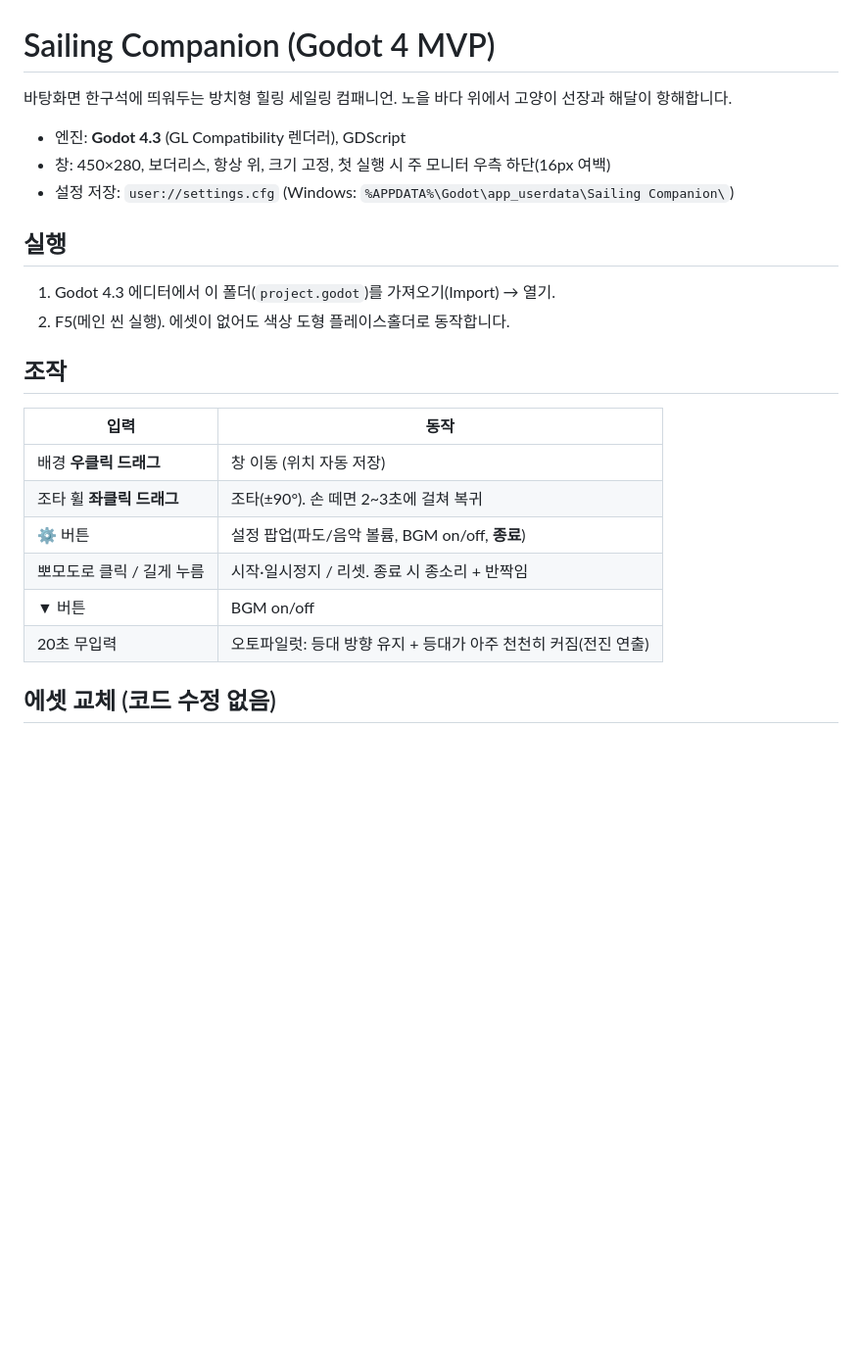
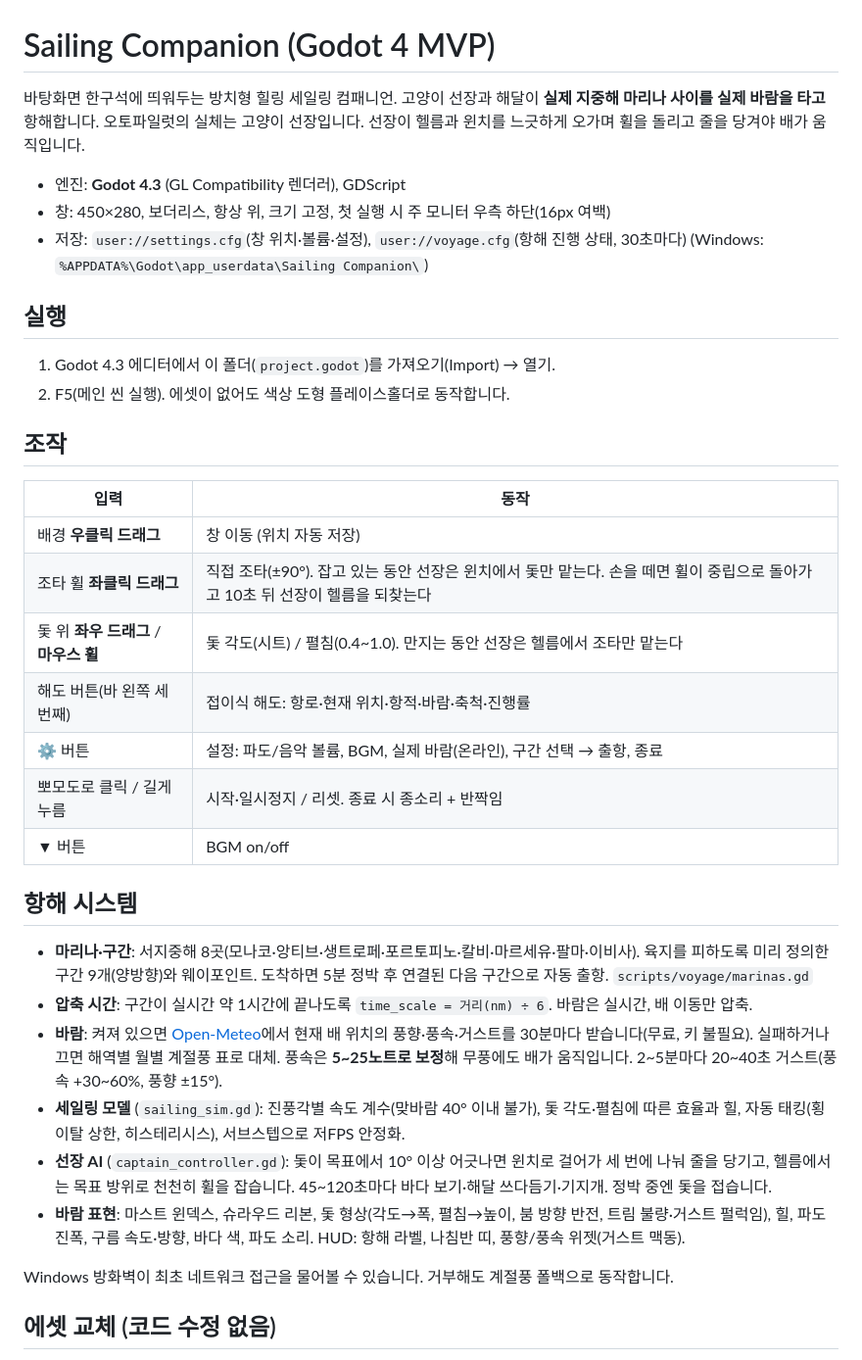
Before and after one commit to sscori-stack/sscori, a Markdown page: sailing-companion/README.md, the part around one of its changes. Shown at 98% size. Rendered like a GitHub page; blank space fills up the shorter version.

```diff
--- a/sailing-companion/README.md
+++ b/sailing-companion/README.md
@@ -1,10 +1,12 @@
 # Sailing Companion (Godot 4 MVP)
 
-바탕화면 한구석에 띄워두는 방치형 힐링 세일링 컴패니언. 노을 바다 위에서 고양이 선장과 해달이 항해합니다.
+바탕화면 한구석에 띄워두는 방치형 힐링 세일링 컴패니언. 고양이 선장과 해달이 **실제 지중해 마리나 사이를 실제 바람을 타고** 항해합니다.
+오토파일럿의 실체는 고양이 선장입니다. 선장이 헬름과 윈치를 느긋하게 오가며 휠을 돌리고 줄을 당겨야 배가 움직입니다.
 
 - 엔진: **Godot 4.3** (GL Compatibility 렌더러), GDScript
 - 창: 450×280, 보더리스, 항상 위, 크기 고정, 첫 실행 시 주 모니터 우측 하단(16px 여백)
-- 설정 저장: `user://settings.cfg` (Windows: `%APPDATA%\Godot\app_userdata\Sailing Companion\`)
+- 저장: `user://settings.cfg`(창 위치·볼륨·설정), `user://voyage.cfg`(항해 진행 상태, 30초마다)
+  (Windows: `%APPDATA%\Godot\app_userdata\Sailing Companion\`)
 
 ## 실행
 
@@ -16,11 +18,23 @@
 | 입력 | 동작 |
 |---|---|
 | 배경 **우클릭 드래그** | 창 이동 (위치 자동 저장) |
-| 조타 휠 **좌클릭 드래그** | 조타(±90°). 손 떼면 2~3초에 걸쳐 복귀 |
-| ⚙ 버튼 | 설정 팝업(파도/음악 볼륨, BGM on/off, **종료**) |
+| 조타 휠 **좌클릭 드래그** | 직접 조타(±90°). 잡고 있는 동안 선장은 윈치에서 돛만 맡는다. 손을 떼면 휠이 중립으로 돌아가고 10초 뒤 선장이 헬름을 되찾는다 |
+| 돛 위 **좌우 드래그** / **마우스 휠** | 돛 각도(시트) / 펼침(0.4~1.0). 만지는 동안 선장은 헬름에서 조타만 맡는다 |
+| 해도 버튼(바 왼쪽 세 번째) | 접이식 해도: 항로·현재 위치·항적·바람·축척·진행률 |
+| ⚙ 버튼 | 설정: 파도/음악 볼륨, BGM, 실제 바람(온라인), 구간 선택 → 출항, 종료 |
 | 뽀모도로 클릭 / 길게 누름 | 시작·일시정지 / 리셋. 종료 시 종소리 + 반짝임 |
 | ▼ 버튼 | BGM on/off |
-| 20초 무입력 | 오토파일럿: 등대 방향 유지 + 등대가 아주 천천히 커짐(전진 연출) |
+
+## 항해 시스템
+
+- **마리나·구간**: 서지중해 8곳(모나코·앙티브·생트로페·포르토피노·칼비·마르세유·팔마·이비사). 육지를 피하도록 미리 정의한 구간 9개(양방향)와 웨이포인트. 도착하면 5분 정박 후 연결된 다음 구간으로 자동 출항. `scripts/voyage/marinas.gd`
+- **압축 시간**: 구간이 실시간 약 1시간에 끝나도록 `time_scale = 거리(nm) ÷ 6`. 바람은 실시간, 배 이동만 압축.
+- **바람**: 켜져 있으면 [Open-Meteo](https://open-meteo.com)에서 현재 배 위치의 풍향·풍속·거스트를 30분마다 받습니다(무료, 키 불필요). 실패하거나 끄면 해역별 월별 계절풍 표로 대체. 풍속은 **5~25노트로 보정**해 무풍에도 배가 움직입니다. 2~5분마다 20~40초 거스트(풍속 +30~60%, 풍향 ±15°).
+- **세일링 모델** (`sailing_sim.gd`): 진풍각별 속도 계수(맞바람 40° 이내 불가), 돛 각도·펼침에 따른 효율과 힐, 자동 태킹(횡이탈 상한, 히스테리시스), 서브스텝으로 저FPS 안정화.
+- **선장 AI** (`captain_controller.gd`): 돛이 목표에서 10° 이상 어긋나면 윈치로 걸어가 세 번에 나눠 줄을 당기고, 헬름에서는 목표 방위로 천천히 휠을 잡습니다. 45~120초마다 바다 보기·해달 쓰다듬기·기지개. 정박 중엔 돛을 접습니다.
+- **바람 표현**: 마스트 윈덱스, 슈라우드 리본, 돛 형상(각도→폭, 펼침→높이, 붐 방향 반전, 트림 불량·거스트 펄럭임), 힐, 파도 진폭, 구름 속도·방향, 바다 색, 파도 소리. HUD: 항해 라벨, 나침반 띠, 풍향/풍속 위젯(거스트 맥동).
+
+Windows 방화벽이 최초 네트워크 접근을 물어볼 수 있습니다. 거부해도 계절풍 폴백으로 동작합니다.
 
 ## 에셋 교체 (코드 수정 없음)
 
```
Also changed, not shown: other parts of sailing-companion/README.md (+23 -12 lines).
